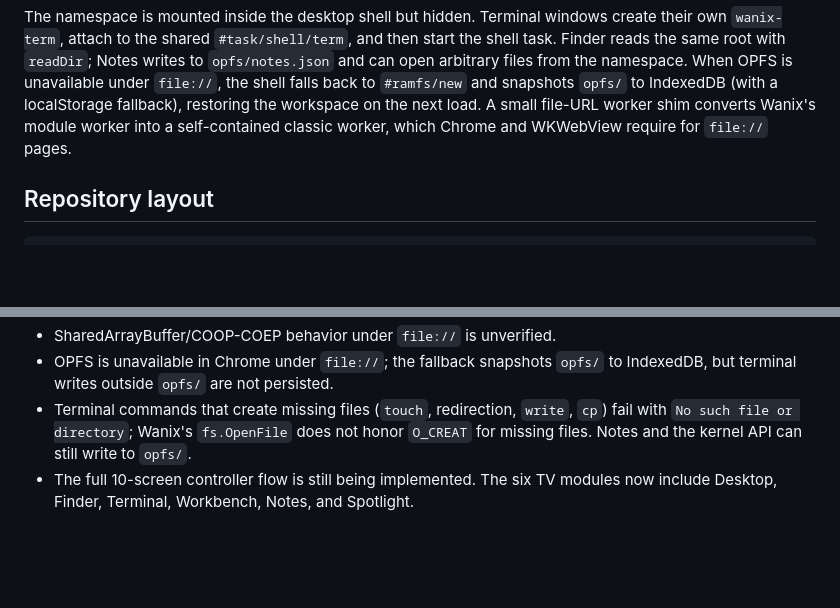
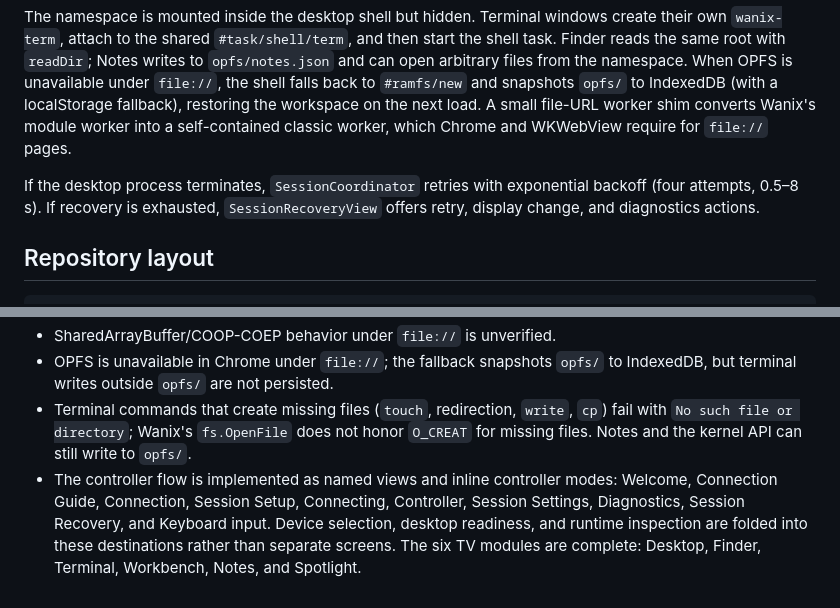
Before and after one commit to amharik/AirDesk, a Markdown page: README.md, 2 parts joined by grey strips. GitHub-like rendering; blank space fills up the shorter version.

Commit message:
docs: record recovery flow and controller coverage

````diff
--- a/README.md
+++ b/README.md
@@ -90,6 +90,8 @@ flowchart TD
 
 The namespace is mounted inside the desktop shell but hidden. Terminal windows create their own `wanix-term`, attach to the shared `#task/shell/term`, and then start the shell task. Finder reads the same root with `readDir`; Notes writes to `opfs/notes.json` and can open arbitrary files from the namespace. When OPFS is unavailable under `file://`, the shell falls back to `#ramfs/new` and snapshots `opfs/` to IndexedDB (with a localStorage fallback), restoring the workspace on the next load. A small file-URL worker shim converts Wanix's module worker into a self-contained classic worker, which Chrome and WKWebView require for `file://` pages.
 
+If the desktop process terminates, `SessionCoordinator` retries with exponential backoff (four attempts, 0.5–8 s). If recovery is exhausted, `SessionRecoveryView` offers retry, display change, and diagnostics actions.
+
 ## Repository layout
 
 ```text
@@ -147,4 +149,4 @@ xcodebuild -project AirDesk.xcodeproj -scheme AirDesk \
 - SharedArrayBuffer/COOP-COEP behavior under `file://` is unverified.
 - OPFS is unavailable in Chrome under `file://`; the fallback snapshots `opfs/` to IndexedDB, but terminal writes outside `opfs/` are not persisted.
 - Terminal commands that create missing files (`touch`, redirection, `write`, `cp`) fail with `No such file or directory`; Wanix's `fs.OpenFile` does not honor `O_CREAT` for missing files. Notes and the kernel API can still write to `opfs/`.
-- The full 10-screen controller flow is still being implemented. The six TV modules now include Desktop, Finder, Terminal, Workbench, Notes, and Spotlight.
+- The controller flow is implemented as named views and inline controller modes: Welcome, Connection Guide, Connection, Session Setup, Connecting, Controller, Session Settings, Diagnostics, Session Recovery, and Keyboard input. Device selection, desktop readiness, and runtime inspection are folded into these destinations rather than separate screens. The six TV modules are complete: Desktop, Finder, Terminal, Workbench, Notes, and Spotlight.
````
